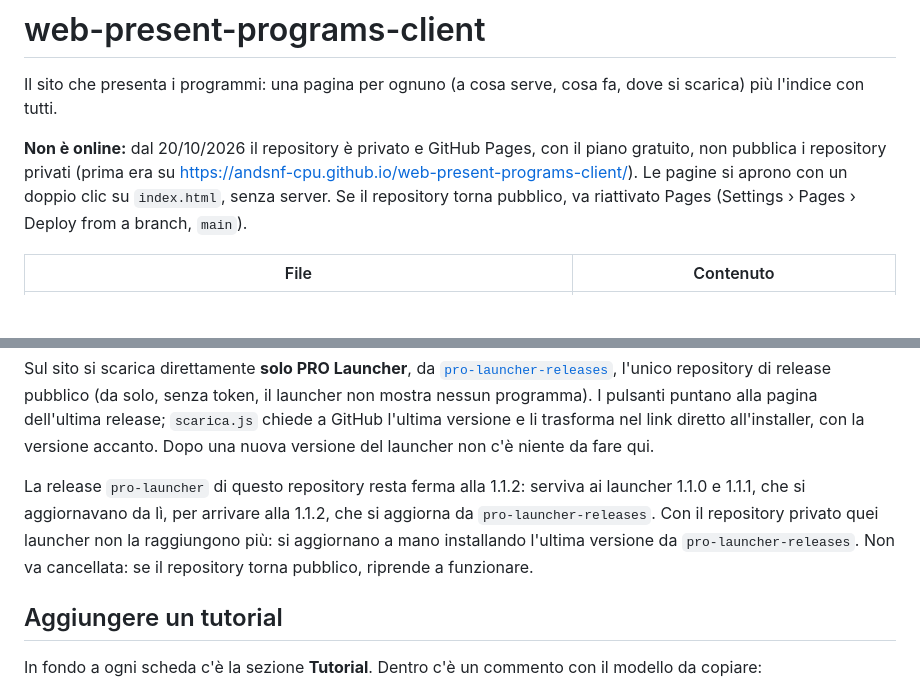
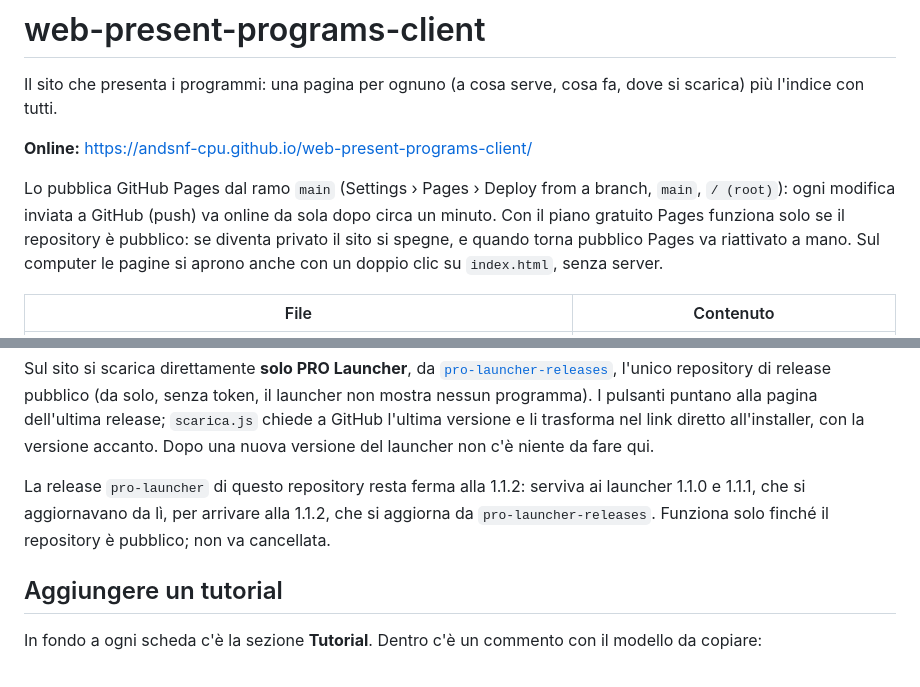
Before and after one commit to andsnf-cpu/web-present-programs-client, a Markdown page: README.md, 2 parts joined by grey strips. GitHub-like rendering; blank space fills up the shorter version.

Commit message:
README: il repository è di nuovo pubblico, il sito torna su GitHub Pages
Con il piano gratuito Pages pubblica solo i repository pubblici: scritto come
riattivarlo quando il repository torna pubblico. La release ponte 1.1.2 per i
launcher 1.1.0/1.1.1 funziona di nuovo.

Co-Authored-By: Claude Opus 5.5 <noreply@anthropic.com>

```diff
--- a/README.md
+++ b/README.md
@@ -3,10 +3,12 @@
 Il sito che presenta i programmi: una pagina per ognuno (a cosa serve, cosa fa, dove si scarica) più l'indice
 con tutti.
 
-**Non è online:** dal 20/10/2026 il repository è privato e GitHub Pages, con il piano gratuito, non pubblica i
-repository privati (prima era su https://andsnf-cpu.github.io/web-present-programs-client/). Le pagine si aprono
-con un doppio clic su `index.html`, senza server. Se il repository torna pubblico, va riattivato Pages
-(Settings › Pages › Deploy from a branch, `main`).
+**Online:** https://andsnf-cpu.github.io/web-present-programs-client/
+
+Lo pubblica GitHub Pages dal ramo `main` (Settings › Pages › Deploy from a branch, `main`, `/ (root)`): ogni
+modifica inviata a GitHub (push) va online da sola dopo circa un minuto. Con il piano gratuito Pages funziona solo
+se il repository è pubblico: se diventa privato il sito si spegne, e quando torna pubblico Pages va riattivato a
+mano. Sul computer le pagine si aprono anche con un doppio clic su `index.html`, senza server.
 
 | File | Contenuto |
 |---|---|
@@ -31,9 +33,8 @@ puntano alla pagina dell'ultima release; `scarica.js` chiede a GitHub l'ultima v
 diretto all'installer, con la versione accanto. Dopo una nuova versione del launcher non c'è niente da fare qui.
 
 La release `pro-launcher` di questo repository resta ferma alla 1.1.2: serviva ai launcher 1.1.0 e 1.1.1, che si
-aggiornavano da lì, per arrivare alla 1.1.2, che si aggiorna da `pro-launcher-releases`. Con il repository privato
-quei launcher non la raggiungono più: si aggiornano a mano installando l'ultima versione da `pro-launcher-releases`.
-Non va cancellata: se il repository torna pubblico, riprende a funzionare.
+aggiornavano da lì, per arrivare alla 1.1.2, che si aggiorna da `pro-launcher-releases`. Funziona solo finché il
+repository è pubblico; non va cancellata.
 
 ## Aggiungere un tutorial
 
```
